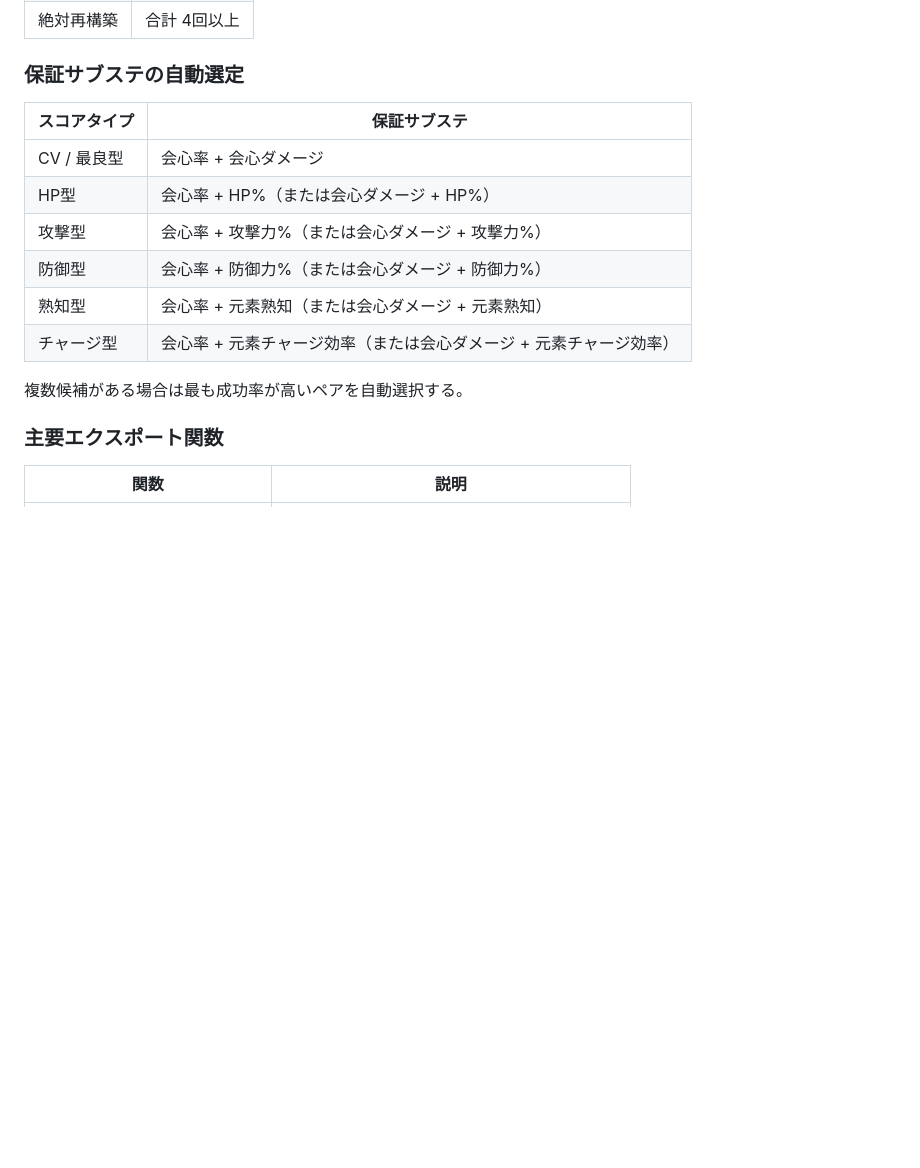
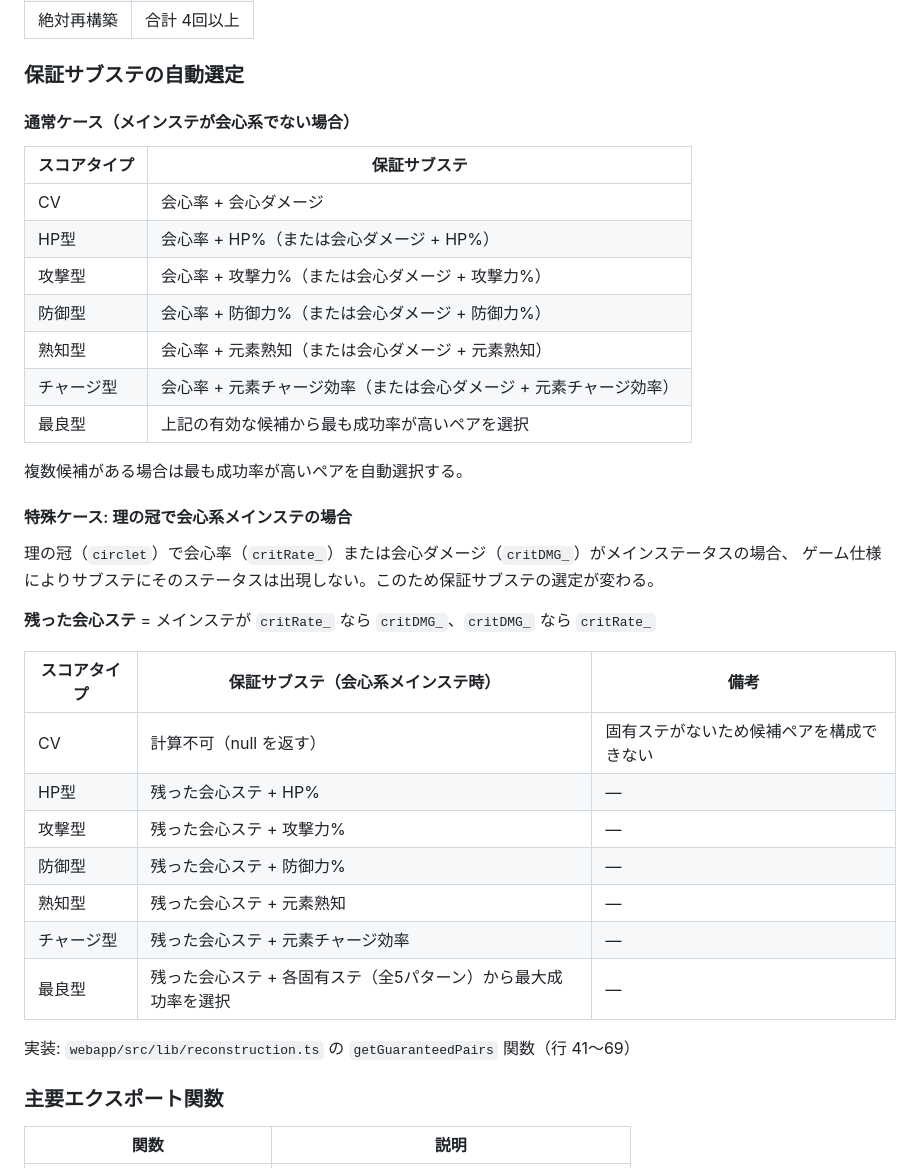
Before and after one commit to kotenbu135/mogumogu-paimon, a Markdown page: docs/dev/scoring.md, the part around the change. GitHub-like rendering; blank space fills up the shorter version.

Commit message:
docs: add crit main stat special case to guaranteed substat selection
document the behavior of getGuaranteedPairs when the artifact main stat
is critRate_ or critDMG_ (e.g. Circlet), covering CV type returning null
and best-type enumerating all 5 extra-stat pairs

Co-authored-by: kotenbu <kotenbu135@users.noreply.github.com>
Co-Authored-By: Claude Sonnet 4.6 <noreply@anthropic.com>

```diff
--- a/docs/dev/scoring.md
+++ b/docs/dev/scoring.md
@@ -76,16 +76,38 @@
 
 ### 保証サブステの自動選定
 
+#### 通常ケース（メインステが会心系でない場合）
+
 | スコアタイプ | 保証サブステ |
 |---|---|
-| CV / 最良型 | 会心率 + 会心ダメージ |
+| CV | 会心率 + 会心ダメージ |
 | HP型 | 会心率 + HP%（または会心ダメージ + HP%） |
 | 攻撃型 | 会心率 + 攻撃力%（または会心ダメージ + 攻撃力%） |
 | 防御型 | 会心率 + 防御力%（または会心ダメージ + 防御力%） |
 | 熟知型 | 会心率 + 元素熟知（または会心ダメージ + 元素熟知） |
 | チャージ型 | 会心率 + 元素チャージ効率（または会心ダメージ + 元素チャージ効率） |
+| 最良型 | 上記の有効な候補から最も成功率が高いペアを選択 |
 
 複数候補がある場合は最も成功率が高いペアを自動選択する。
+
+#### 特殊ケース: 理の冠で会心系メインステの場合
+
+理の冠（`circlet`）で会心率（`critRate_`）または会心ダメージ（`critDMG_`）がメインステータスの場合、
+ゲーム仕様によりサブステにそのステータスは出現しない。このため保証サブステの選定が変わる。
+
+**残った会心ステ** = メインステが `critRate_` なら `critDMG_`、`critDMG_` なら `critRate_`
+
+| スコアタイプ | 保証サブステ（会心系メインステ時） | 備考 |
+|---|---|---|
+| CV | 計算不可（null を返す） | 固有ステがないため候補ペアを構成できない |
+| HP型 | 残った会心ステ + HP% | — |
+| 攻撃型 | 残った会心ステ + 攻撃力% | — |
+| 防御型 | 残った会心ステ + 防御力% | — |
+| 熟知型 | 残った会心ステ + 元素熟知 | — |
+| チャージ型 | 残った会心ステ + 元素チャージ効率 | — |
+| 最良型 | 残った会心ステ + 各固有ステ（全5パターン）から最大成功率を選択 | — |
+
+実装: `webapp/src/lib/reconstruction.ts` の `getGuaranteedPairs` 関数（行 41〜69）
 
 ### 主要エクスポート関数
 
```
